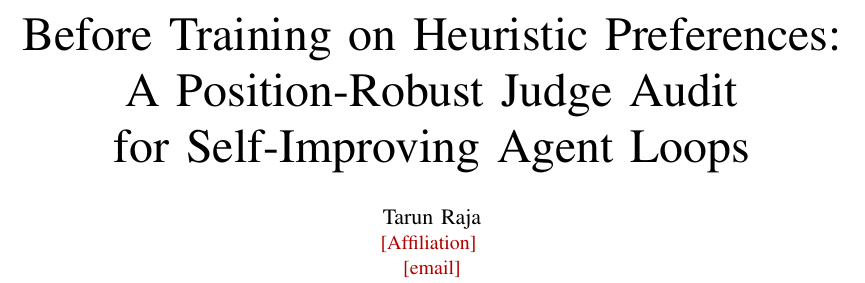
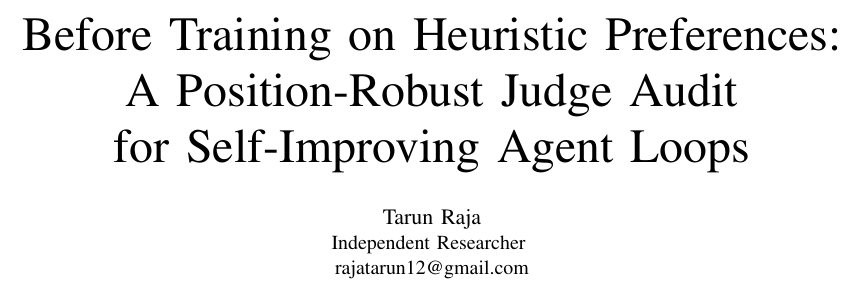
Before and after one commit to rajatarun/TrainWeave, a LaTeX paper (paper/p4_preference_audit/paper.tex): part of page 1 of 3, cut so that both start at the same text. Compiled offline with pdfLaTeX.

Commit message:
paper: fill author affiliation and self-citations
Independent Researcher / rajatarun12@gmail.com; earlier systems cited as
their public GitHub repositories; companion papers cited as Zenodo
preprints.

```diff
--- a/paper/p4_preference_audit/paper.tex
+++ b/paper/p4_preference_audit/paper.tex
@@ -16,7 +16,7 @@
 \title{Before Training on Heuristic Preferences:\\ A Position-Robust Judge Audit\\ for Self-Improving Agent Loops}
 
 \author{\IEEEauthorblockN{Tarun Raja}
-\IEEEauthorblockA{\pend{Affiliation} \\ \pend{email}}}
+\IEEEauthorblockA{Independent Researcher \\ rajatarun12@gmail.com}}
 
 \maketitle
 
```
Also changed, not shown: paper/p4_preference_audit/paper.pdf.
